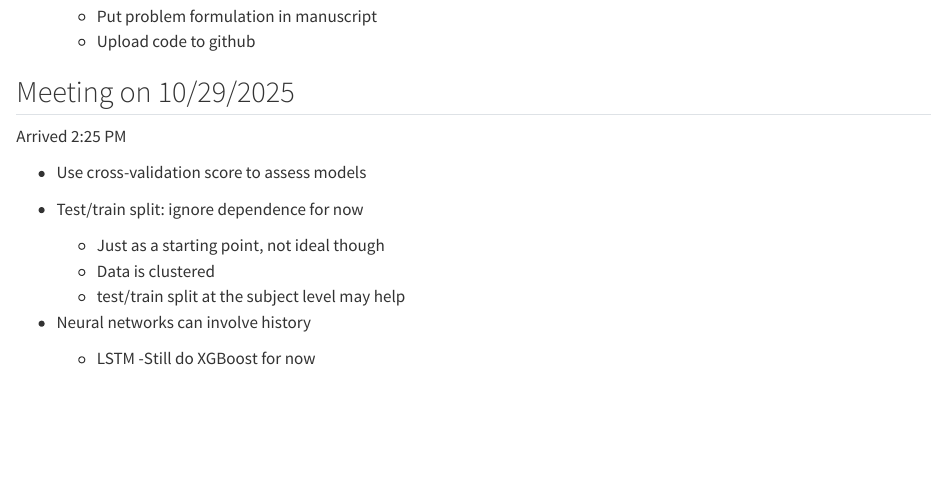
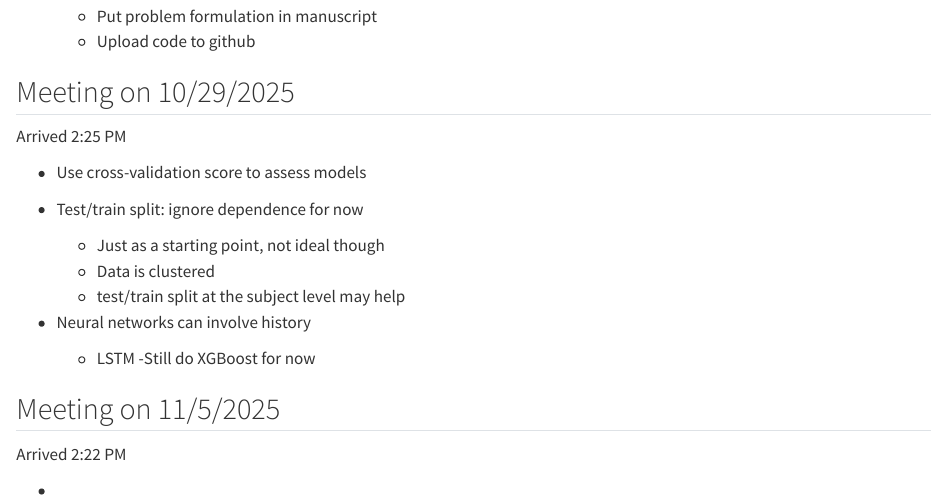
Before and after one commit to lmilun/RBLinearRegression, a Quarto document (meetingMinutes.qmd): the page in a window 1100 px wide, from 1210 px down. Rendered offline with R 4.5, knitr and Pandoc in place of Quarto, with nearby package versions.

Commit message:
Added notes for meeting on 11/5/2025

```diff
--- a/meetingMinutes.qmd
+++ b/meetingMinutes.qmd
@@ -95,3 +95,9 @@ Arrived 2:25 PM
 - Neural networks can involve history
     - LSTM
     -Still do XGBoost for now
+
+## Meeting on 11/5/2025
+
+Arrived 2:22 PM
+
+ -
```
